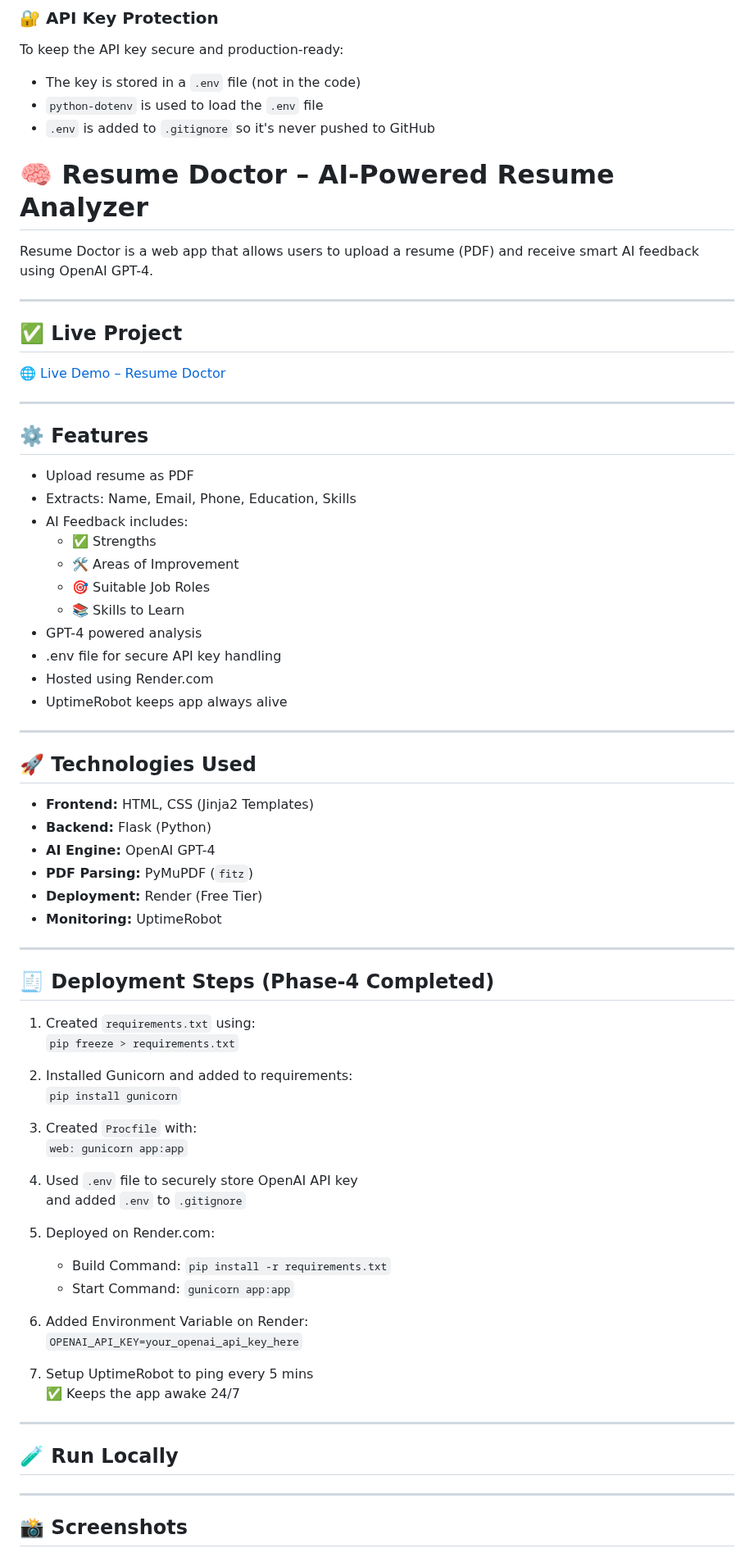
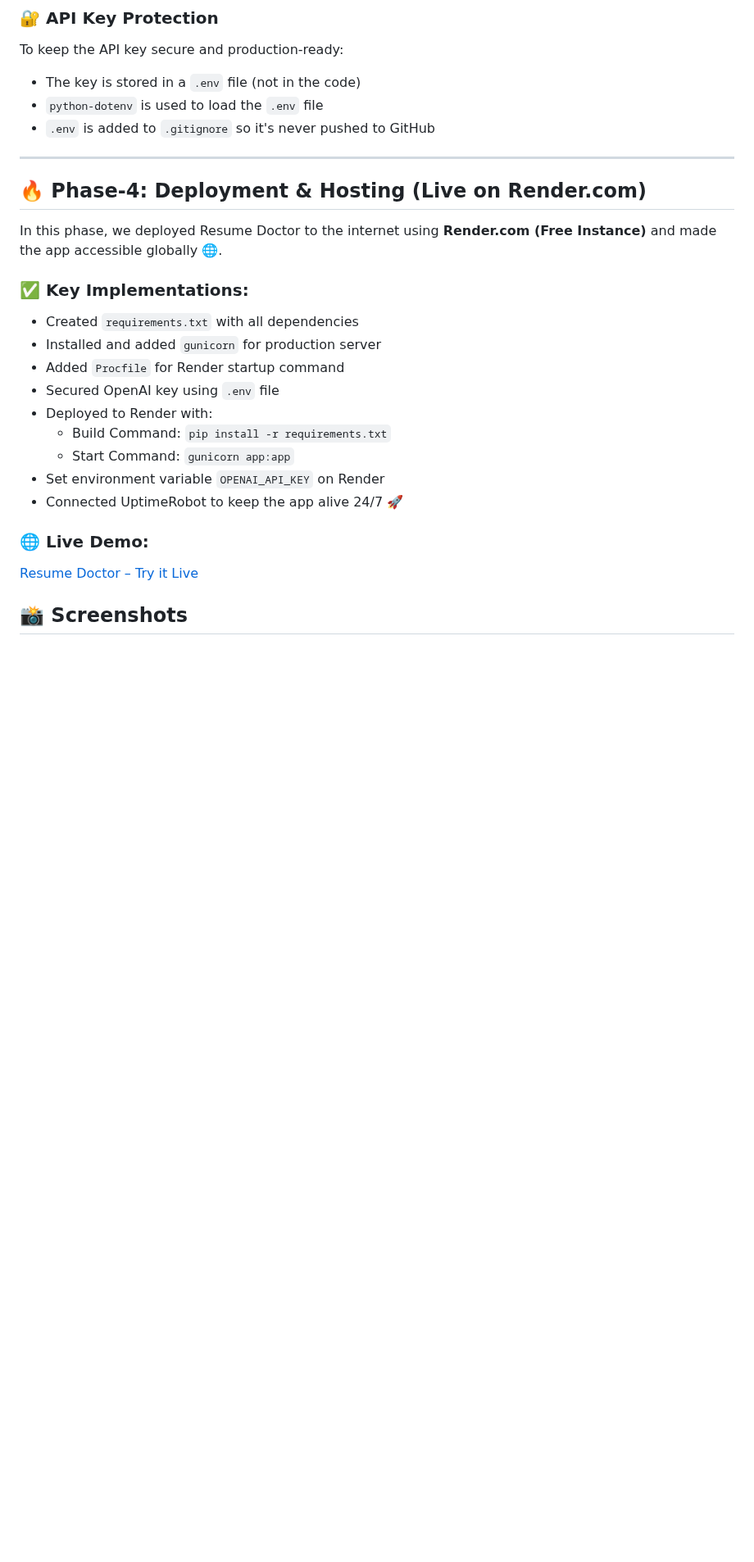
Before and after one commit to varunvamsich/resume-doctor, a Markdown page: README.md, the part around the change. Shown at 82% size. Rendered like a GitHub page; blank space fills up the shorter version.

Commit message:
🔥 Added Phase-4 deployment details to README

```diff
--- a/README.md
+++ b/README.md
@@ -83,73 +83,26 @@ To keep the API key secure and production-ready:
 - `python-dotenv` is used to load the `.env` file
 - `.env` is added to `.gitignore` so it's never pushed to GitHub
 
-# 🧠 Resume Doctor – AI-Powered Resume Analyzer
-
-Resume Doctor is a web app that allows users to upload a resume (PDF) and receive smart AI feedback using OpenAI GPT-4.
-
 ---
 
-## ✅ Live Project
+## 🔥 Phase-4: Deployment & Hosting (Live on Render.com)
 
-🌐 [Live Demo – Resume Doctor](https://resume-doctor.onrender.com)
+In this phase, we deployed Resume Doctor to the internet using **Render.com (Free Instance)** and made the app accessible globally 🌐.
 
----
+### ✅ Key Implementations:
 
-## ⚙️ Features
+- Created `requirements.txt` with all dependencies
+- Installed and added `gunicorn` for production server
+- Added `Procfile` for Render startup command
+- Secured OpenAI key using `.env` file
+- Deployed to Render with:
+  - Build Command: `pip install -r requirements.txt`
+  - Start Command: `gunicorn app:app`
+- Set environment variable `OPENAI_API_KEY` on Render
+- Connected UptimeRobot to keep the app alive 24/7 🚀
 
-- Upload resume as PDF
-- Extracts: Name, Email, Phone, Education, Skills
-- AI Feedback includes:
-  - ✅ Strengths
-  - 🛠 Areas of Improvement
-  - 🎯 Suitable Job Roles
-  - 📚 Skills to Learn
-- GPT-4 powered analysis
-- .env file for secure API key handling
-- Hosted using Render.com
-- UptimeRobot keeps app always alive
-
----
-
-## 🚀 Technologies Used
-
-- **Frontend:** HTML, CSS (Jinja2 Templates)
-- **Backend:** Flask (Python)
-- **AI Engine:** OpenAI GPT-4
-- **PDF Parsing:** PyMuPDF (`fitz`)
-- **Deployment:** Render (Free Tier)
-- **Monitoring:** UptimeRobot
-
----
-
-## 🧾 Deployment Steps (Phase-4 Completed)
-
-1. Created `requirements.txt` using:
-   `pip freeze > requirements.txt`
-
-2. Installed Gunicorn and added to requirements:
-   `pip install gunicorn`
-
-3. Created `Procfile` with:
-   `web: gunicorn app:app`
-
-4. Used `.env` file to securely store OpenAI API key
-   and added `.env` to `.gitignore`
-
-5. Deployed on Render.com:
-   - Build Command: `pip install -r requirements.txt`
-   - Start Command: `gunicorn app:app`
-
-6. Added Environment Variable on Render:
-   `OPENAI_API_KEY=your_openai_api_key_here`
-
-7. Setup UptimeRobot to ping every 5 mins
-   ✅ Keeps the app awake 24/7
-
----
-
-## 🧪 Run Locally
----
+### 🌐 Live Demo:
+[Resume Doctor – Try it Live](https://resume-doctor.onrender.com)
 
 ## 📸 Screenshots
 
```
